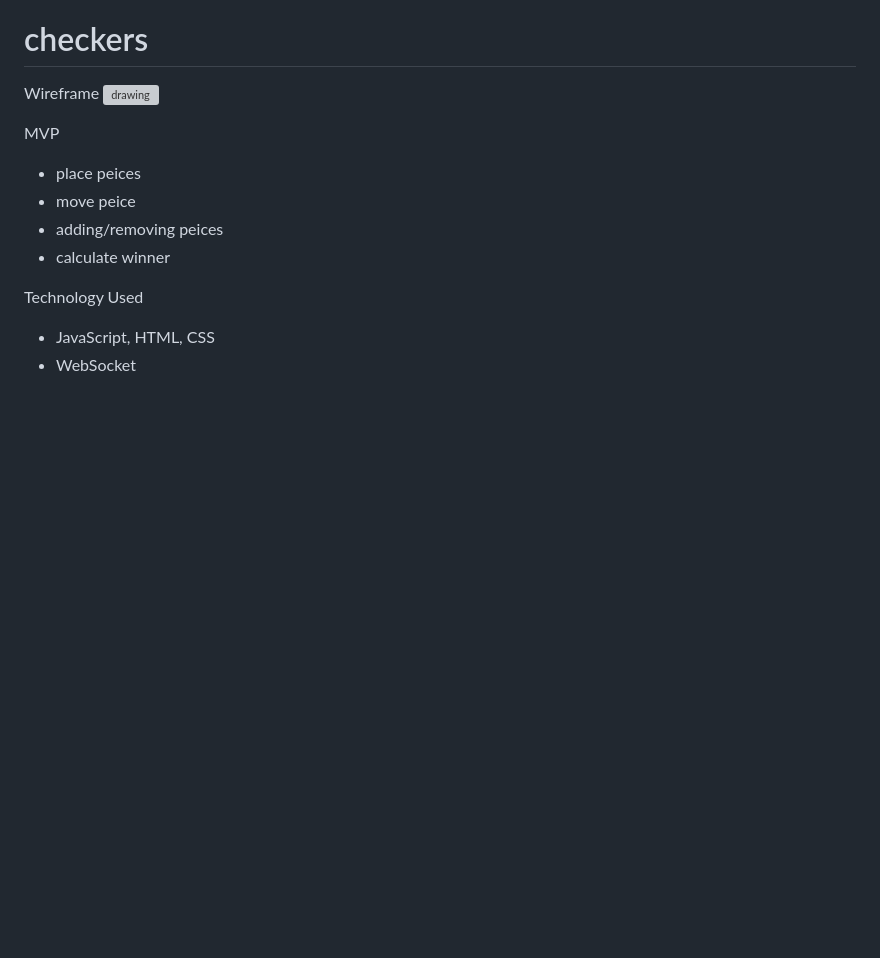
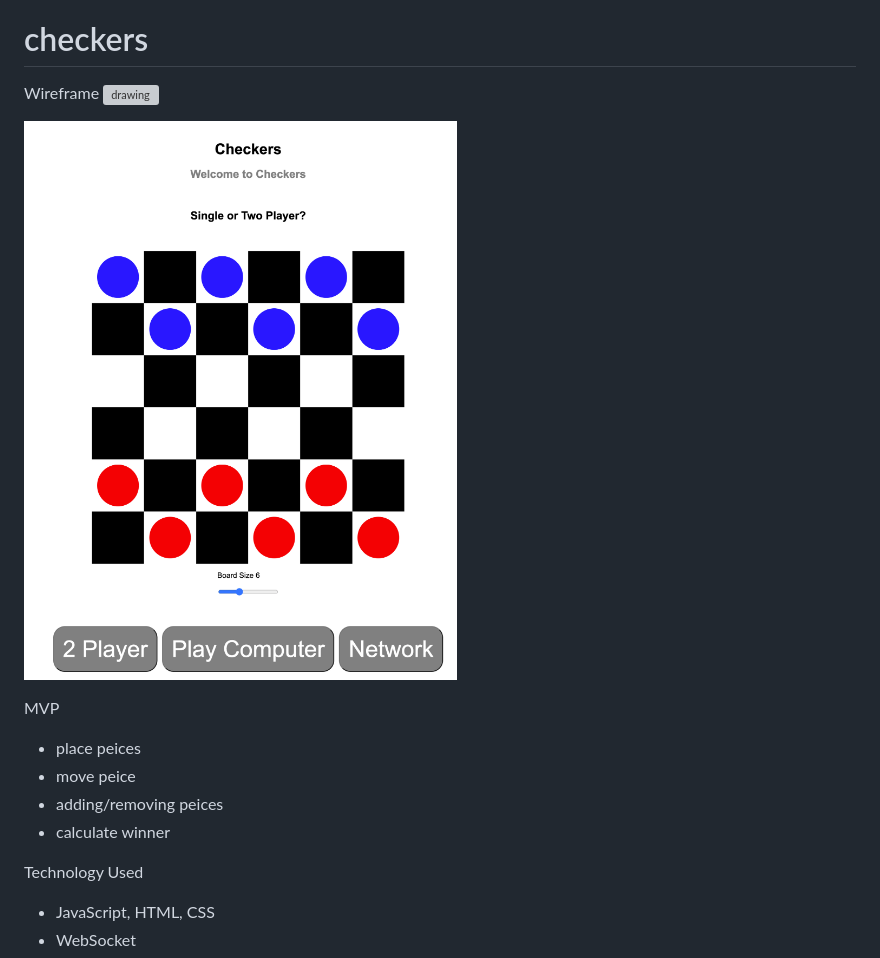
Before and after one commit to kenneychan/network-checkers, a Markdown page: README.md, the part around the change. Drawn GitHub-style; pictures changed too: Checkers.png (added); blank space fills up the shorter version; grey boxes are pictures that could not be loaded.

Commit message:
Add photo to readme

```diff
--- a/README.md
+++ b/README.md
@@ -1,6 +1,8 @@
 # checkers
 Wireframe
 ![drawing](https://docs.google.com/drawings/d/1t-alEifpDqC_VvQFhn6tdtK8j26yLq_rrAol4EaUwCg/export/png)
+
+![Checkers Screenshot](./Checkers.png)
 
 MVP
 - place peices
```
